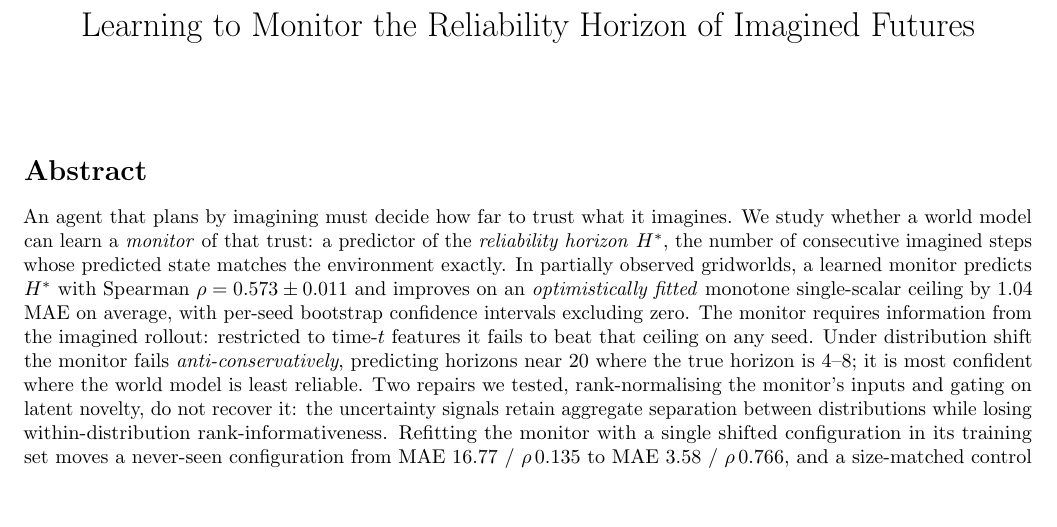
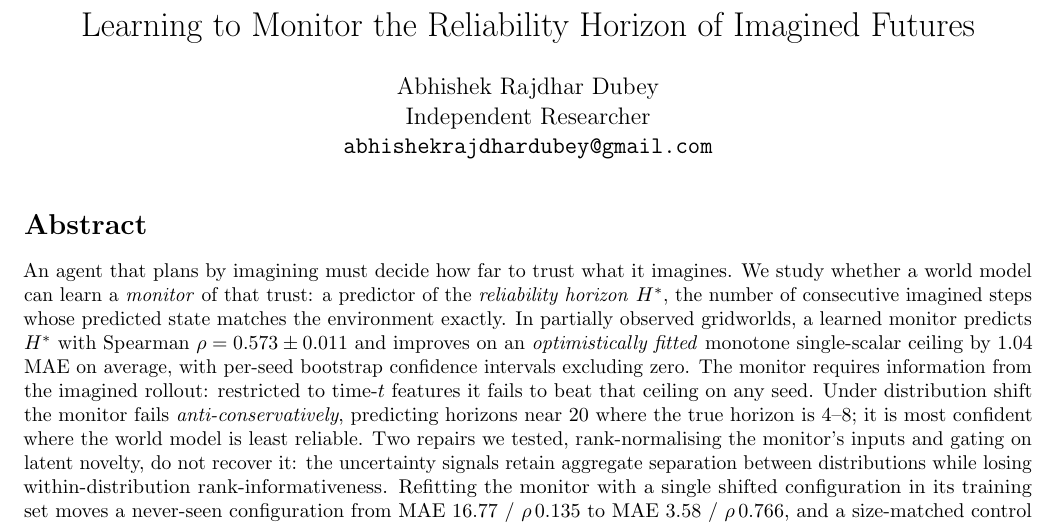
Before and after one commit to abhishekrajdhar/world_model, a LaTeX paper (paper/main.tex): part of page 1 of 9, cut so that both start at the same text, the shorter picture padded with empty space. Compiled offline with pdfLaTeX; a LaTeX package or settings file that is missing is left out.

Commit message:
Add author block: Abhishek Rajdhar Dubey, Independent Researcher

```diff
--- a/paper/main.tex
+++ b/paper/main.tex
@@ -29,7 +29,9 @@
 \providecommand{\tabledir}{tables}
 
 \title{Learning to Monitor the Reliability Horizon of Imagined Futures}
-\author{}
+\author{Abhishek Rajdhar Dubey \\
+  Independent Researcher \\
+  \texttt{abhishekrajdhardubey@gmail.com}}
 \date{}
 
 \begin{document}
```
Also changed, not shown: paper/supplementary/appendix.tex (+3 -1 lines), README_PAPER.md, paper/main.pdf, paper/supplementary/appendix.pdf, 1 other file.
